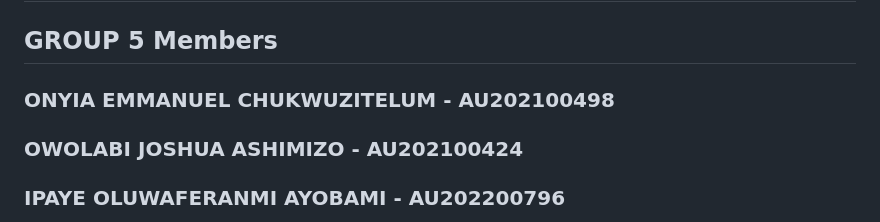
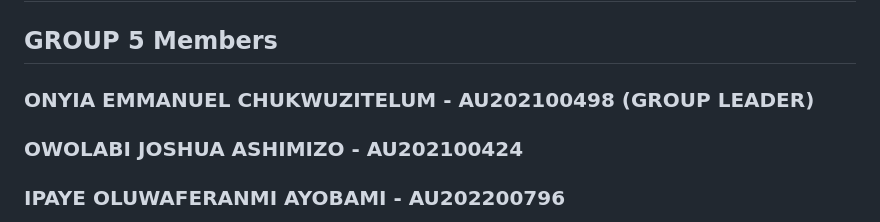
Before and after one commit to Chuzzy99/SEN-413-PROJECT, a Markdown page: README.md, the part around the change. GitHub-like rendering.

```diff
--- a/README.md
+++ b/README.md
@@ -1,6 +1,6 @@
 # SEN-413-PROJECT
 ## GROUP 5 Members
-### ONYIA EMMANUEL CHUKWUZITELUM - AU202100498
+### ONYIA EMMANUEL CHUKWUZITELUM - AU202100498 (GROUP LEADER)
 ### OWOLABI JOSHUA ASHIMIZO - AU202100424
 ### IPAYE OLUWAFERANMI AYOBAMI - AU202200796
 ### OGUN OMODESIRE SAMUEL - AU202200807
```
